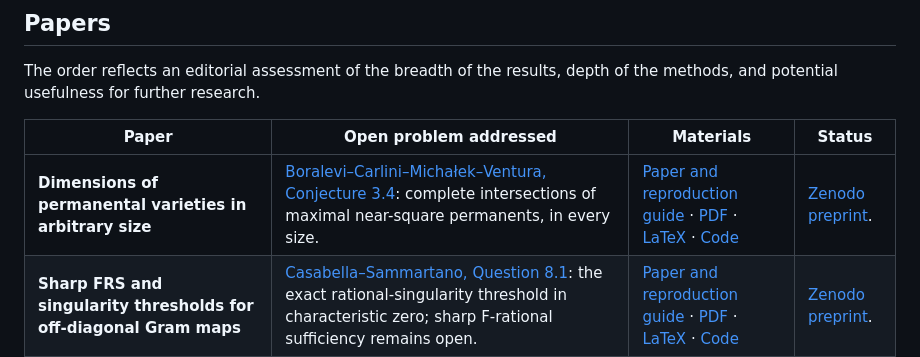
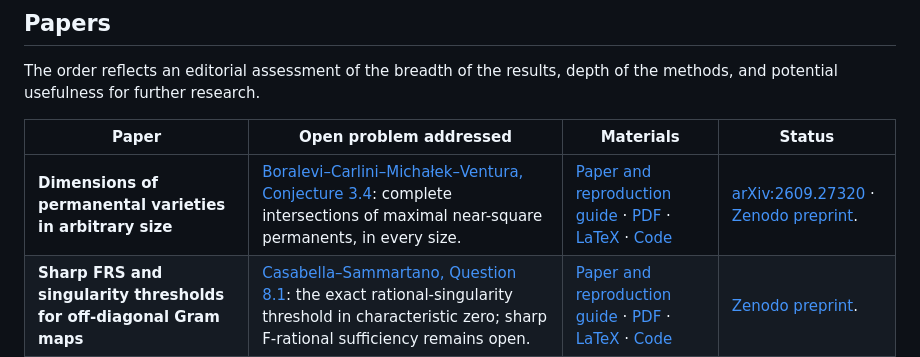
Before and after one commit to yxie2/complexity-frontiers, a Markdown page: README.md, the part around the change. Drawn GitHub-style.

Commit message:
Link the permanental dimensions paper to arXiv

```diff
--- a/README.md
+++ b/README.md
@@ -31,7 +31,7 @@ depth of the methods, and potential usefulness for further research.
 
 | Paper | Open problem addressed | Materials | Status |
 | --- | --- | --- | --- |
-| **Dimensions of permanental varieties in arbitrary size** | [Boralevi–Carlini–Michałek–Ventura, Conjecture 3.4](https://arxiv.org/html/2402.17839v2): complete intersections of maximal near-square permanents, in every size. | [Paper and reproduction guide](papers/all-size-permanents/README.md) · [PDF](papers/all-size-permanents/paper.pdf) · [LaTeX](papers/all-size-permanents/main.tex) · [Code](papers/all-size-permanents/anc/) | [Zenodo preprint](https://zenodo.org/records/22901136). |
+| **Dimensions of permanental varieties in arbitrary size** | [Boralevi–Carlini–Michałek–Ventura, Conjecture 3.4](https://arxiv.org/html/2402.17839v2): complete intersections of maximal near-square permanents, in every size. | [Paper and reproduction guide](papers/all-size-permanents/README.md) · [PDF](papers/all-size-permanents/paper.pdf) · [LaTeX](papers/all-size-permanents/main.tex) · [Code](papers/all-size-permanents/anc/) | [arXiv:2609.27320](https://arxiv.org/abs/2609.27320) · [Zenodo preprint](https://zenodo.org/records/22901136). |
 | **Sharp FRS and singularity thresholds for off-diagonal Gram maps** | [Casabella–Sammartano, Question 8.1](https://arxiv.org/html/2512.25058v1#S8.SS1): the exact rational-singularity threshold in characteristic zero; sharp F-rational sufficiency remains open. | [Paper and reproduction guide](papers/gram-singularity-thresholds/README.md) · [PDF](papers/gram-singularity-thresholds/paper.pdf) · [LaTeX](papers/gram-singularity-thresholds/main.tex) · [Code](papers/gram-singularity-thresholds/anc/) | [Zenodo preprint](https://zenodo.org/records/23005526). |
 | **Symmetric-determinant apolarity in odd characteristic** | NA | [Paper and reproduction guide](papers/symmetric-determinant-apolarity/README.md) · [PDF](papers/symmetric-determinant-apolarity/paper.pdf) · [LaTeX](papers/symmetric-determinant-apolarity/main.tex) · [Code](papers/symmetric-determinant-apolarity/anc/) | [Zenodo record](https://zenodo.org/records/22950380). |
 | **Principal components and singularities of orthogonal frame varieties** | [Casabella–Sammartano, Questions 8.1, 8.3 and 8.4](https://arxiv.org/html/2512.25058v1#S8): rationality counterexamples, defining ideals (including the first open case), and principal-component singularities in the stated families. | [Paper and reproduction guide](papers/orthogonal-frame-varieties/README.md) · [PDF](papers/orthogonal-frame-varieties/paper.pdf) · [LaTeX](papers/orthogonal-frame-varieties/main.tex) · [Code](papers/orthogonal-frame-varieties/anc/) | [Zenodo record](https://zenodo.org/records/22985617). |
```
